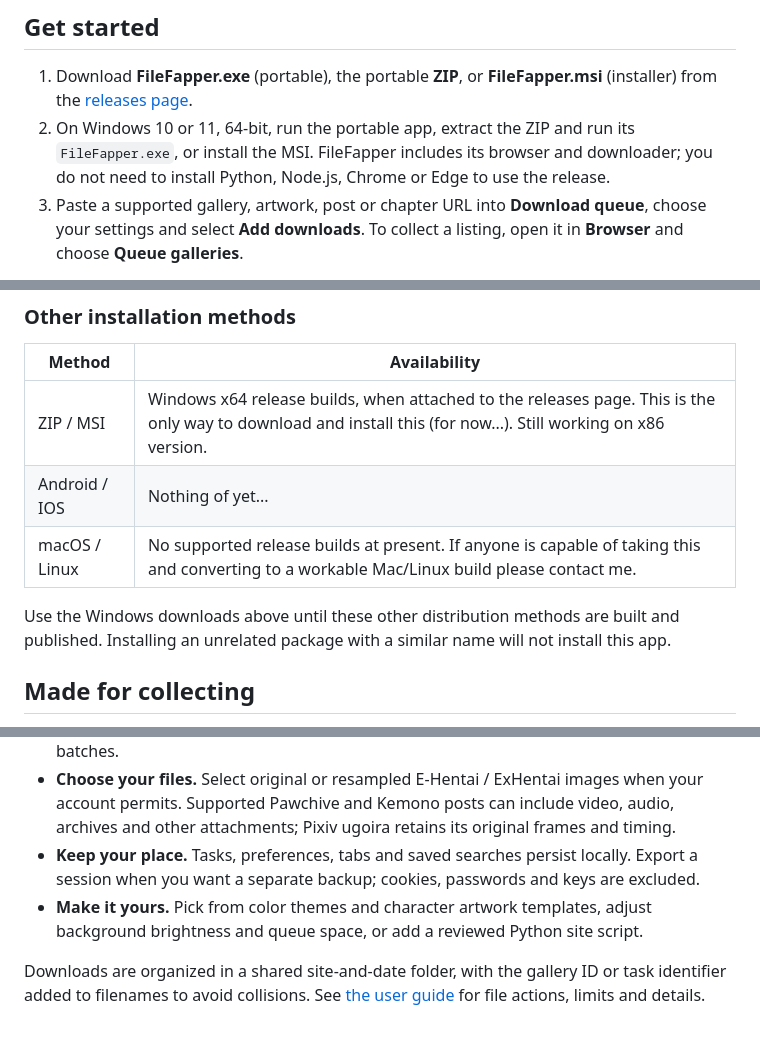
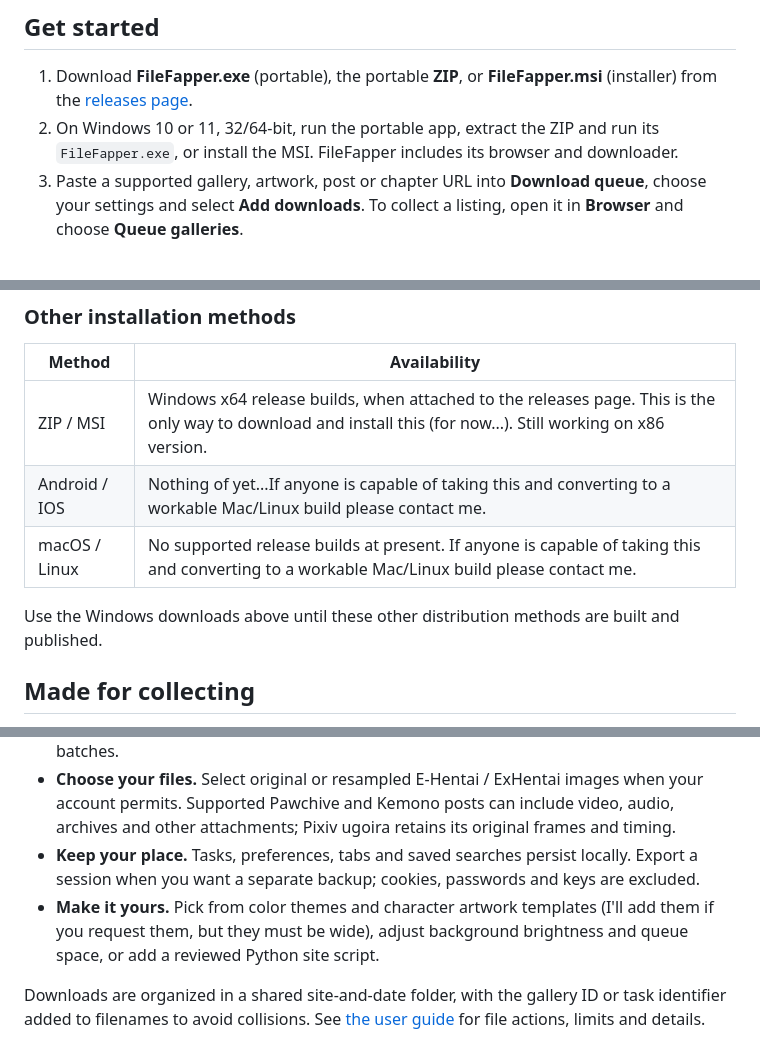
Before and after one commit to JoGaTo/FileFapper, a Markdown page: README.md, 3 parts joined by grey strips. GitHub-like rendering.

Commit message:
Revise README for Windows compatibility and build info
Updated system requirements and instructions for Windows builds. Added note about potential Mac/Linux builds.

```diff
--- a/README.md
+++ b/README.md
@@ -9,7 +9,7 @@ FileFapper brings gallery downloading, site browsing and a manageable download q
 ## Get started
 
 1. Download **FileFapper.exe** (portable), the portable **ZIP**, or **FileFapper.msi** (installer) from the [releases page](https://github.com/JoGaTo/FileFapper/releases).
-2. On Windows 10 or 11, 64-bit, run the portable app, extract the ZIP and run its `FileFapper.exe`, or install the MSI. FileFapper includes its browser and downloader; you do not need to install Python, Node.js, Chrome or Edge to use the release.
+2. On Windows 10 or 11, 32/64-bit, run the portable app, extract the ZIP and run its `FileFapper.exe`, or install the MSI. FileFapper includes its browser and downloader.
 3. Paste a supported gallery, artwork, post or chapter URL into **Download queue**, choose your settings and select **Add downloads**. To collect a listing, open it in **Browser** and choose **Queue galleries**.
 
 The Windows builds are unsigned. Follow [the guide](docs/USER-GUIDE.md) for account access, downloads, sessions and troubleshooting.
@@ -19,10 +19,10 @@ The Windows builds are unsigned. Follow [the guide](docs/USER-GUIDE.md) for acco
 | Method | Availability |
 | --- | --- |
 | ZIP / MSI | Windows x64 release builds, when attached to the releases page. This is the only way to download and install this (for now...). Still working on x86 version.  |
-| Android / IOS | Nothing of yet... |
+| Android / IOS | Nothing of yet...If anyone is capable of taking this and converting to a workable Mac/Linux build please contact me. |
 | macOS / Linux | No supported release builds at present. If anyone is capable of taking this and converting to a workable Mac/Linux build please contact me. |
 
-Use the Windows downloads above until these other distribution methods are built and published. Installing an unrelated package with a similar name will not install this app.
+Use the Windows downloads above until these other distribution methods are built and published.
 
 ## Made for collecting
 
@@ -30,7 +30,7 @@ Use the Windows downloads above until these other distribution methods are built
 - **Collect more than one result.** Review supported search and category pages before adding individual galleries or posts. Some sites also support date ranges and continuation batches.
 - **Choose your files.** Select original or resampled E-Hentai / ExHentai images when your account permits. Supported Pawchive and Kemono posts can include video, audio, archives and other attachments; Pixiv ugoira retains its original frames and timing.
 - **Keep your place.** Tasks, preferences, tabs and saved searches persist locally. Export a session when you want a separate backup; cookies, passwords and keys are excluded.
-- **Make it yours.** Pick from color themes and character artwork templates, adjust background brightness and queue space, or add a reviewed Python site script.
+- **Make it yours.** Pick from color themes and character artwork templates (I'll add them if you request them, but they must be wide), adjust background brightness and queue space, or add a reviewed Python site script.
 
 Downloads are organized in a shared site-and-date folder, with the gallery ID or task identifier added to filenames to avoid collisions. See [the user guide](docs/USER-GUIDE.md) for file actions, limits and details.
 
```
Also changed, not shown: other parts of README.md (+1 -1 lines).
